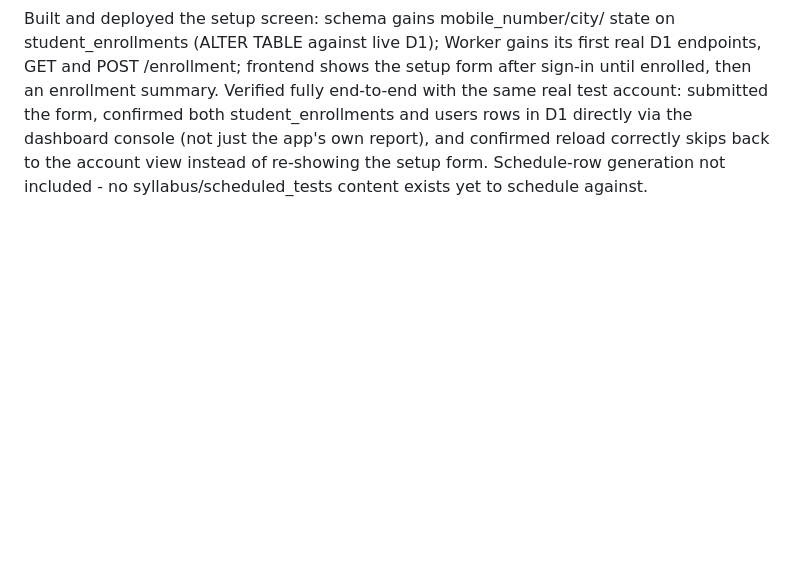
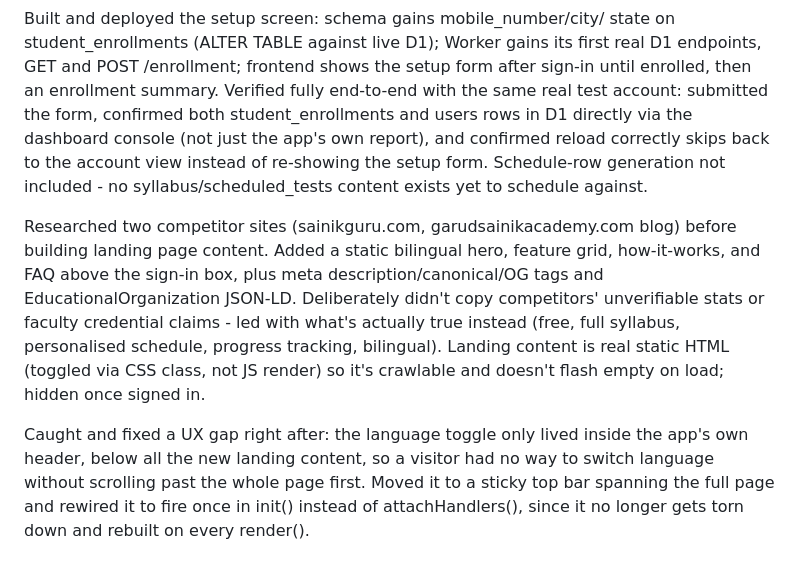
Before and after one commit to kuldeeptyagivet/examsindia, a Markdown page: DEVLOG.md, the part around the change. GitHub-like rendering; blank space fills up the shorter version.

```diff
--- a/DEVLOG.md
+++ b/DEVLOG.md
@@ -99,3 +99,20 @@ report), and confirmed reload correctly skips back to the account view
 instead of re-showing the setup form. Schedule-row generation not
 included - no syllabus/scheduled_tests content exists yet to schedule
 against.
+
+Researched two competitor sites (sainikguru.com, garudsainikacademy.com
+blog) before building landing page content. Added a static bilingual
+hero, feature grid, how-it-works, and FAQ above the sign-in box, plus
+meta description/canonical/OG tags and EducationalOrganization JSON-LD.
+Deliberately didn't copy competitors' unverifiable stats or faculty
+credential claims - led with what's actually true instead (free, full
+syllabus, personalised schedule, progress tracking, bilingual). Landing
+content is real static HTML (toggled via CSS class, not JS render) so
+it's crawlable and doesn't flash empty on load; hidden once signed in.
+
+Caught and fixed a UX gap right after: the language toggle only lived
+inside the app's own header, below all the new landing content, so a
+visitor had no way to switch language without scrolling past the whole
+page first. Moved it to a sticky top bar spanning the full page and
+rewired it to fire once in init() instead of attachHandlers(), since it
+no longer gets torn down and rebuilt on every render().
```
Also changed, not shown: CLAUDE.md (+24 -0 lines).
